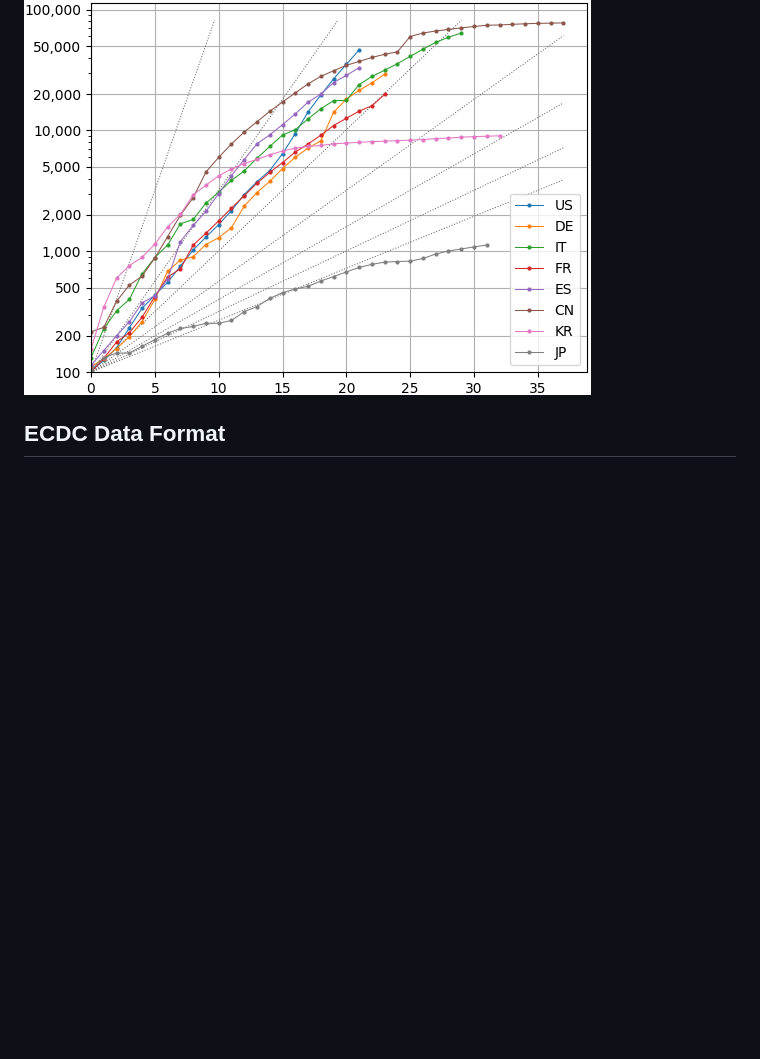
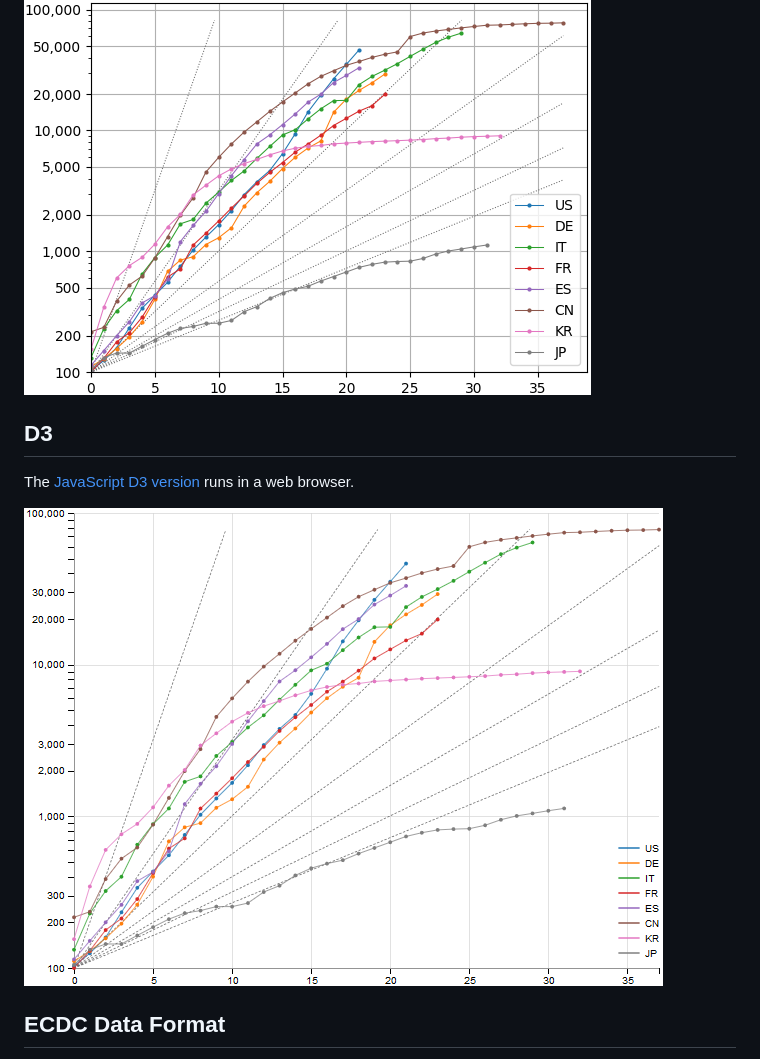
Before and after one commit to andreasg123/covid-19-ecdc-growth, a Markdown page: README.md, the part around the change. GitHub-like rendering; pictures changed too: d3/d3.png (added); blank space fills up the shorter version.

Commit message:
D3 version

```diff
--- a/README.md
+++ b/README.md
@@ -18,6 +18,15 @@ locally display the chart.
 ![Matplotlib](./matplotlib/matplotlib.png)
 
 
+D3
+--
+
+The [JavaScript D3 version](./d3/) runs in a web browser.
+
+![D3](./d3/d3.png)
+
+
+
 ECDC Data Format
 ----------------
 
```
Also changed, not shown: d3/README.md (added, +17 -0 lines), 3 other files.
